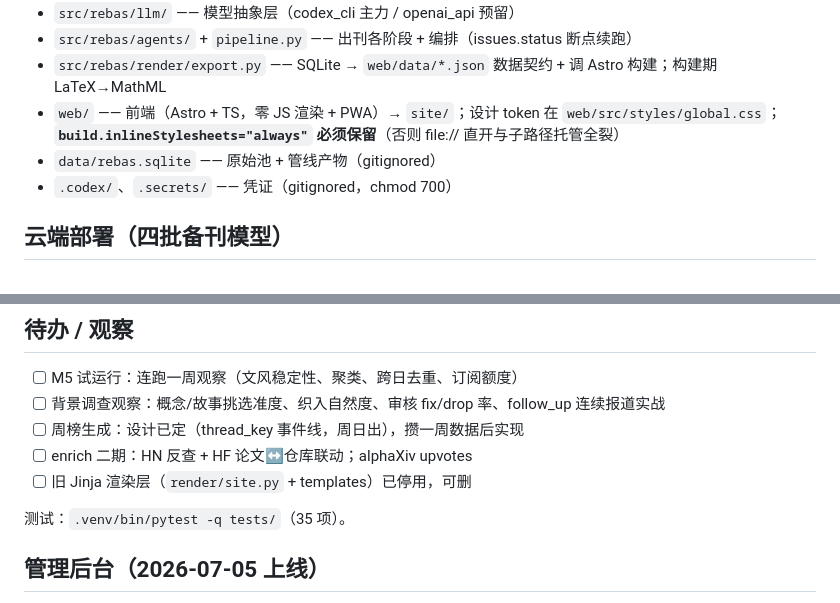
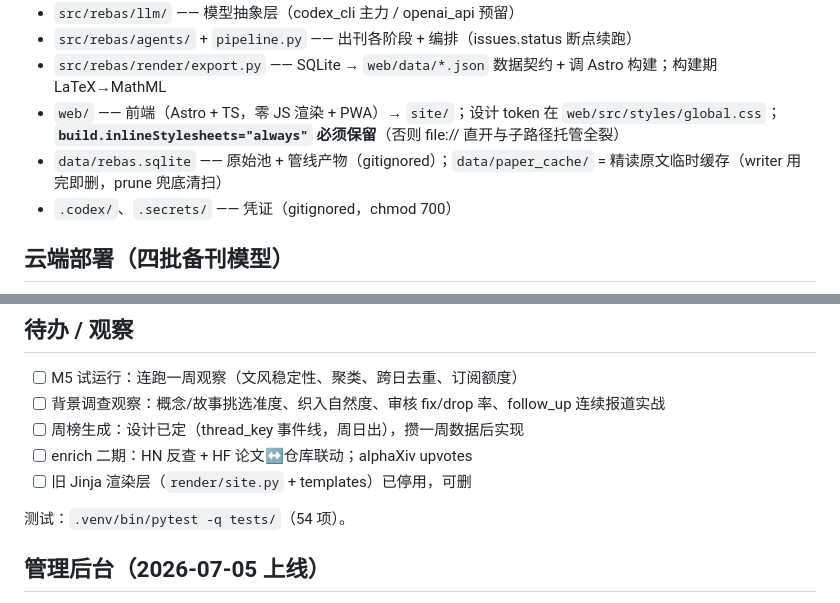
Before and after one commit to Rebas9512/rebas-daily, a Markdown page: docs/OPERATIONS.md, 2 parts joined by grey strips. GitHub-like rendering.

```diff
--- a/docs/OPERATIONS.md
+++ b/docs/OPERATIONS.md
@@ -28,7 +28,7 @@ rebas prune --days 7          # 手动瘦身（publish 尾部也会自动跑）
 - `src/rebas/agents/` + `pipeline.py` —— 出刊各阶段 + 编排（issues.status 断点续跑）
 - `src/rebas/render/export.py` —— SQLite → `web/data/*.json` 数据契约 + 调 Astro 构建；构建期 LaTeX→MathML
 - `web/` —— 前端（Astro + TS，零 JS 渲染 + PWA）→ `site/`；设计 token 在 `web/src/styles/global.css`；**`build.inlineStylesheets="always"` 必须保留**（否则 file:// 直开与子路径托管全裂）
-- `data/rebas.sqlite` —— 原始池 + 管线产物（gitignored）
+- `data/rebas.sqlite` —— 原始池 + 管线产物（gitignored）；`data/paper_cache/` = 精读原文临时缓存（writer 用完即删，prune 兜底清扫）
 - `.codex/`、`.secrets/` —— 凭证（gitignored，chmod 700）
 
 ## 云端部署（四批备刊模型）
@@ -68,7 +68,7 @@ rebas prune --days 7          # 手动瘦身（publish 尾部也会自动跑）
 - [ ] enrich 二期：HN 反查 + HF 论文↔仓库联动；alphaXiv upvotes
 - [ ] 旧 Jinja 渲染层（`render/site.py` + templates）已停用，可删
 
-测试：`.venv/bin/pytest -q tests/`（35 项）。
+测试：`.venv/bin/pytest -q tests/`（54 项）。
 
 ## 管理后台（2026-07-05 上线）
 
```
Also changed, not shown: README.md (+4 -4 lines).
